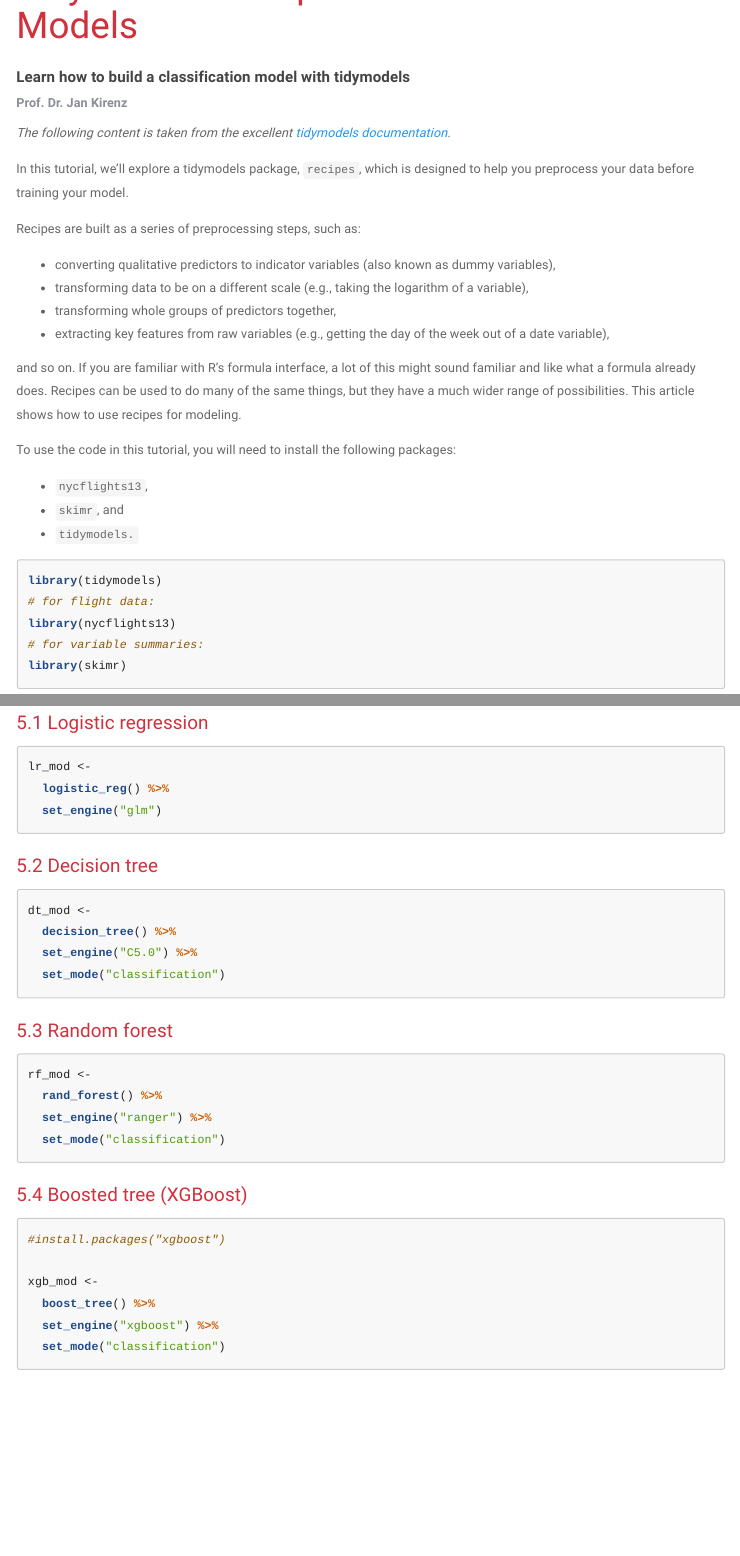
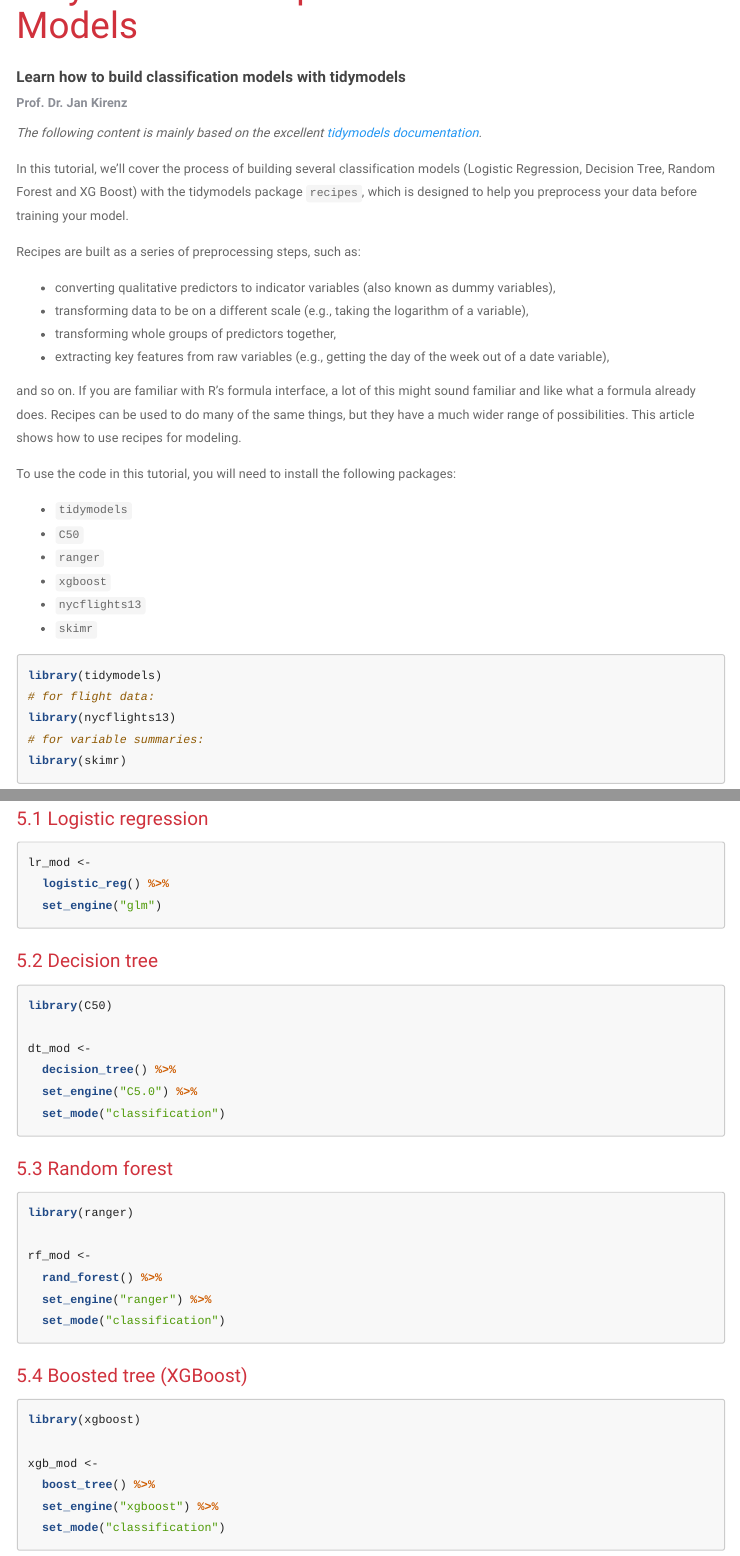
Before and after one commit to kirenz/tidymodels-in-r, an R Markdown document (07-recipes-preprocess-data-all-models.Rmd): the page in a window 1100 px wide, from 60 px down, and a second part further down, joined at a grey line. The pictures show the output file 07-recipes-preprocess-data-all-models.html that the author committed with the source, opened offline; menus at the side of the page are left out.

Commit message:
Updated code

````diff
--- a/07-recipes-preprocess-data-all-models.Rmd
+++ b/07-recipes-preprocess-data-all-models.Rmd
@@ -1,6 +1,6 @@
 ---
 title: "Tidymodels: Recipes & Classification Models"
-subtitle: "Learn how to build a classification model with tidymodels"
+subtitle: "Learn how to build classification models with tidymodels"
 author: "Prof. Dr. Jan Kirenz"
 output:
  html_document:
@@ -27,9 +27,9 @@ knitr::opts_chunk$set(
 )
 ```
 
-*The following content is taken from the excellent [tidymodels documentation](https://www.tidymodels.org/start/recipes/).*
+*The following content is mainly based on the excellent [tidymodels documentation](https://www.tidymodels.org/start/recipes/).*
 
-In this tutorial, we’ll explore a tidymodels package, `recipes`, which is designed to help you preprocess your data before training your model.
+In this tutorial, we’ll cover the process of building several classification models (Logistic Regression, Decision Tree, Random Forest and XG Boost) with the tidymodels package `recipes`, which is designed to help you preprocess your data before training your model.
 
 Recipes are built as a series of preprocessing steps, such as:
 
@@ -42,9 +42,13 @@ and so on. If you are familiar with R’s formula interface, a lot of this might
 
 To use the code in this tutorial, you will need to install the following packages:
 
-* `nycflights13`,
-* `skimr`, and
-* `tidymodels.`
+* `tidymodels`
+* `C50`
+* `ranger`
+* `xgboost`
+* `nycflights13`
+* `skimr`
+
 
 ```{r}
 
@@ -366,6 +370,7 @@ lr_mod <-
 ## Decision tree
 
 ```{r}
+library(C50)
 
 dt_mod <-
   decision_tree() %>%
@@ -377,6 +382,7 @@ dt_mod <-
 ## Random forest
 
 ```{r}
+library(ranger)
 
 rf_mod <-
   rand_forest() %>%
@@ -389,8 +395,7 @@ rf_mod <-
 ## Boosted tree (XGBoost)
 
 ```{r}
-
-#install.packages("xgboost")
+library(xgboost)
 
 xgb_mod <-
   boost_tree() %>%
````
Also changed, not shown: 07-recipes-preprocess-data-all-models.html, 07-recipes-preprocess-data-all-models.Rmd (16 more changed lines).
